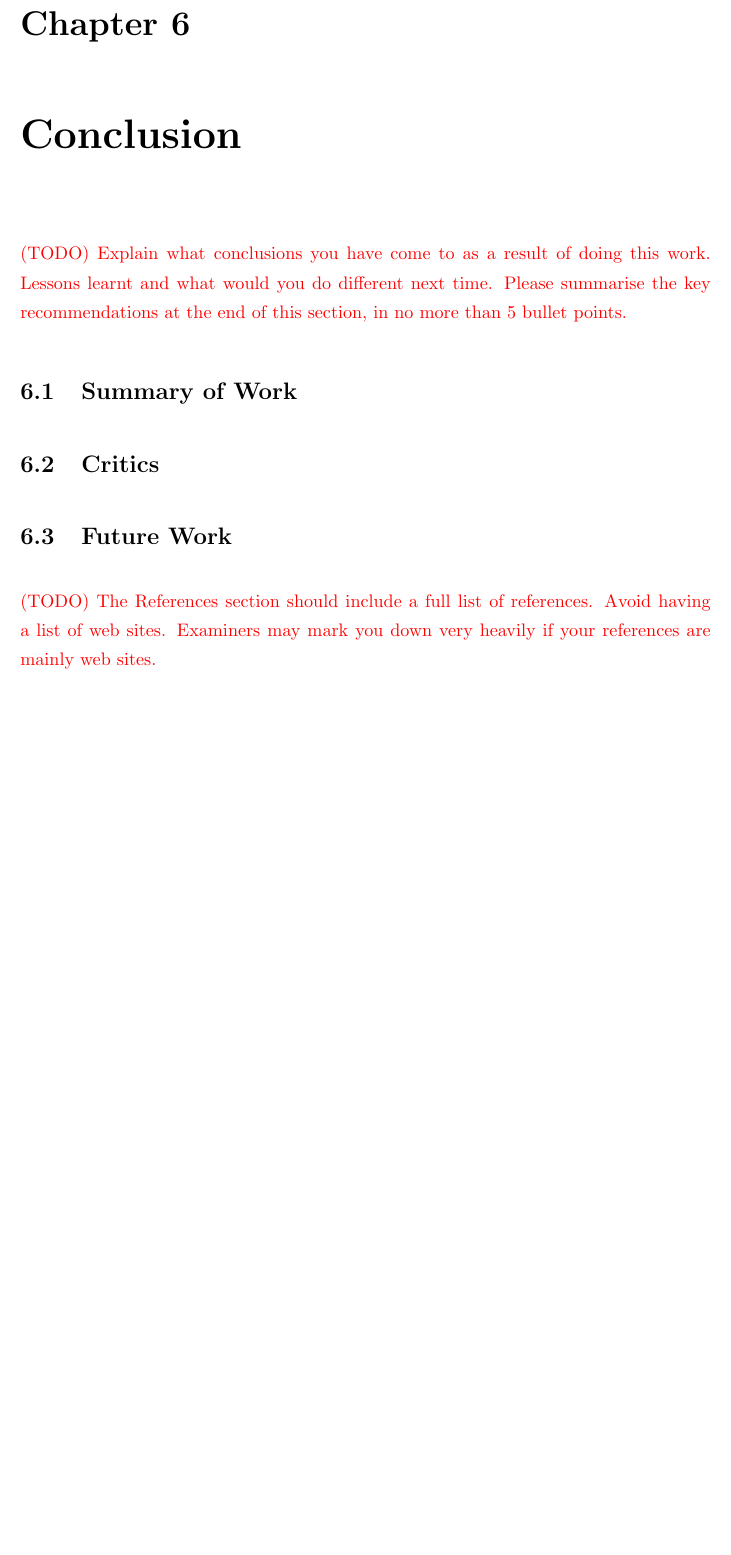
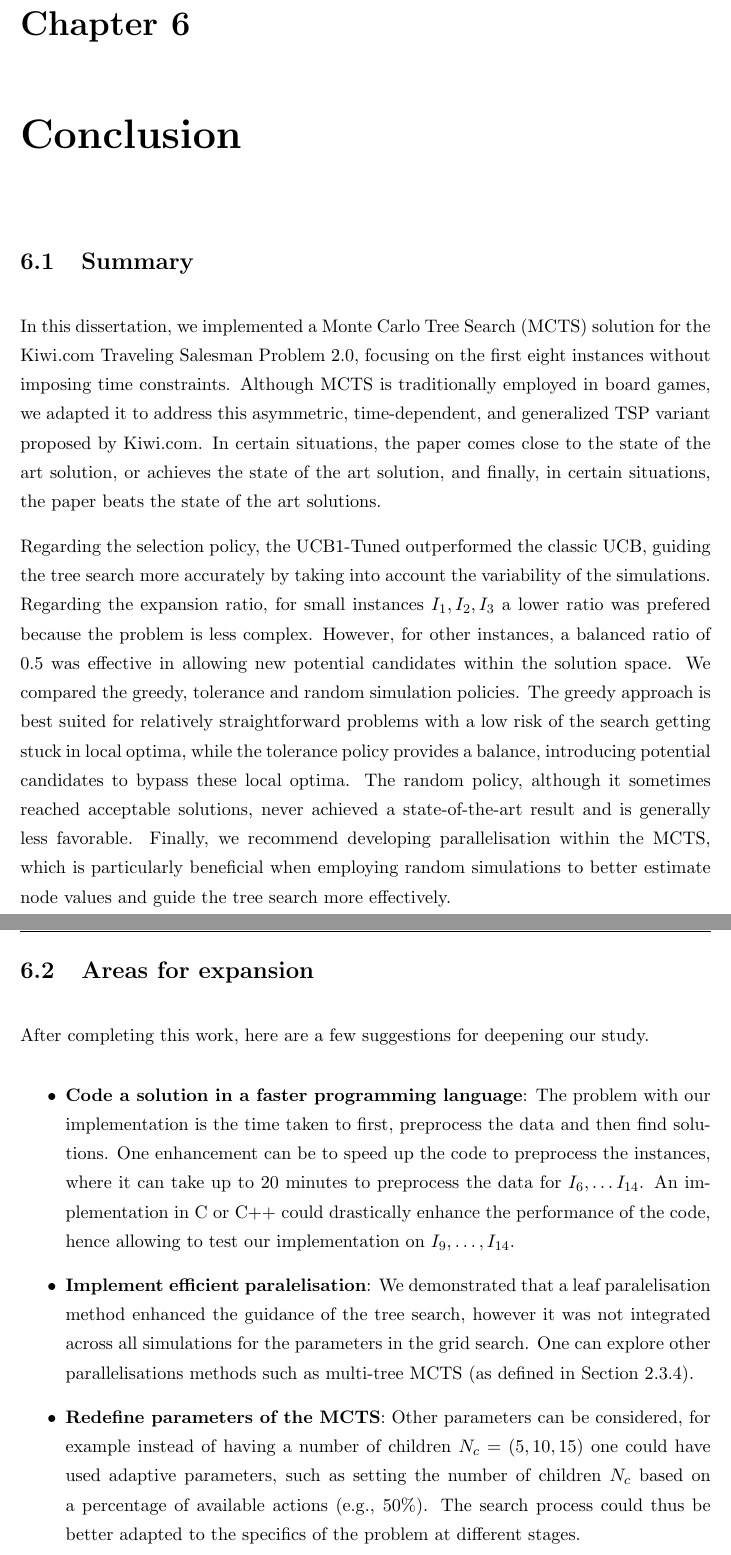
Before and after one commit to adasilva33/LU_Kiwi_TSP_Challenge_2_Thesis, a LaTeX thesis (Report/Thesis-main/main.tex, which reads Report/Thesis-main/Chapters/Chapter6.tex): part of page 75 of 148 before the commit and two parts of pages 75 and 76 of 149 after it, the two joined at a grey line, cut so that both start at the same text, the shorter picture padded with empty space. Compiled offline with pdfLaTeX.

Commit message:
Update Chapter6.tex

```diff
--- a/Report/Thesis-main/Chapters/Chapter6.tex
+++ b/Report/Thesis-main/Chapters/Chapter6.tex
@@ -2,16 +2,24 @@
 \label{Chapter6}
 \lhead{Chapter 6. \emph{Conclusion}}
 
-\todo{Explain what conclusions you have come to as a result of doing this work. Lessons learnt and what would you do different next time. Please summarise the key recommendations at the end of this section, in no more than 5 bullet points.}
+%\todo{Explain what conclusions you have come to as a result of doing this work. Lessons learnt and what would you do different next time. Please summarise the key recommendations at the end of this section, in no more than 5 bullet points.}
 
-\section{Summary of Work}
+\section{Summary}
 \label{section:Summary}
+In this dissertation, we implemented a Monte Carlo Tree Search (MCTS) solution for the Kiwi.com Traveling Salesman Problem 2.0, focusing on the first eight instances without imposing time constraints.
+Although MCTS is traditionally employed in board games, we adapted it to address this asymmetric, time-dependent, and generalized TSP variant proposed by Kiwi.com.
+In certain situations, the paper comes close to the state of the art solution, or achieves the state of the art solution, and finally, in certain situations, the paper beats the state of the art solutions.
 
-\section{Critics}
+Regarding the selection policy, the UCB1-Tuned outperformed the classic UCB, guiding the tree search more accurately by taking into account the variability of the simulations. Regarding the expansion ratio, for small instances $I_1, I_2, I_3$ a lower ratio was prefered because the problem is less complex. However, for other instances, a balanced ratio of 0.5 was effective in allowing new potential candidates within the solution space.
+We compared the greedy, tolerance and random simulation policies. The greedy approach is best suited for relatively straightforward problems with a low risk of the search getting stuck in local optima, while the tolerance policy provides a balance, introducing potential candidates to bypass these local optima. The random policy, although it sometimes reached acceptable solutions, never achieved a state-of-the-art result and is generally less favorable.
+Finally, we recommend developing parallelisation within the MCTS, which is particularly beneficial when employing random simulations to better estimate node values and guide the tree search more effectively.
+
+\section{Areas for expansion}
 \label{section:Critics}
 
-\section{Future Work}
-\label{section:finalDiscussion}
-
-
-\todo{The References section should include a full list of references. Avoid having a list of web sites. Examiners may mark you down very heavily if your references are mainly web sites.}
+After completing this work, here are a few suggestions for deepening our study.
+\begin{itemize}
+    \item \textbf{Code a solution in a faster programming language}: The problem with our implementation is the time taken to first, preprocess the data and then find solutions. One enhancement can be to speed up the code to preprocess the instances, where it can take up to 20 minutes to preprocess the data for $I_6, \ldots I_{14}$. An implementation in C or C++ could drastically enhance the performance of the code, hence allowing to test our implementation on $I_9, \ldots, I_{14}$.
+    \item \textbf{Implement efficient paralelisation}: We demonstrated that a leaf paralelisation method enhanced the guidance of the tree search, however it was not integrated across all simulations for the parameters in the grid search. One can explore other parallelisations methods such as multi-tree MCTS (as defined in Section \ref{sub:parralelisation}).
+    \item \textbf{Redefine parameters of the MCTS}: Other parameters can be considered, for example instead of having a number of children $N_c=(5,10,15)$ one could have used adaptive parameters, such as setting the number of children $N_c$ based on a percentage of available actions (e.g., 50\%). The search process could thus be better adapted to the specifics of the problem at different stages.
+\end{itemize}
```
